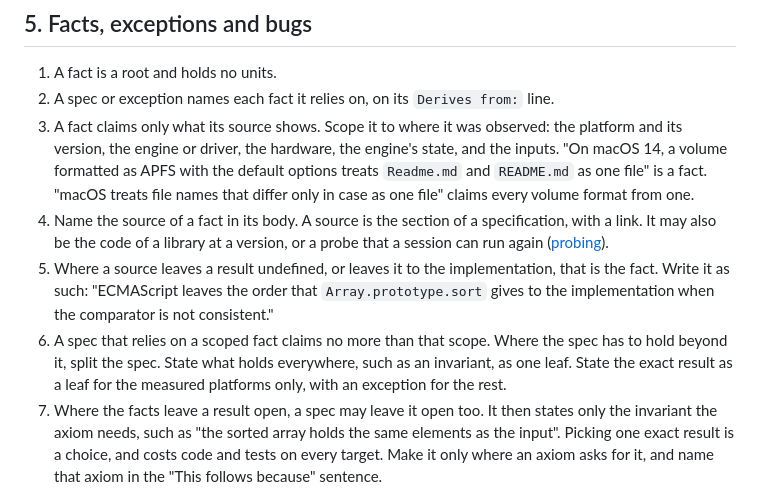
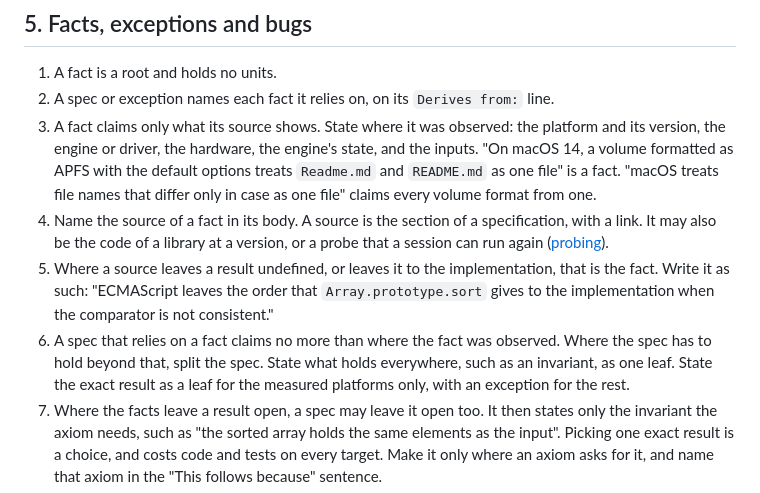
Before and after one commit to bigmistqke/skills, a Markdown page: skills/canon/writing-units.md, the part around the change. Drawn GitHub-style.

```diff
--- a/skills/canon/writing-units.md
+++ b/skills/canon/writing-units.md
@@ -85,10 +85,10 @@ This follows because a missing value sets nothing: …
 
 1. A fact is a root and holds no units.
 2. A spec or exception names each fact it relies on, on its `Derives from:` line.
-3. A fact claims only what its source shows. Scope it to where it was observed: the platform and its version, the engine or driver, the hardware, the engine's state, and the inputs. "On macOS 14, a volume formatted as APFS with the default options treats `Readme.md` and `README.md` as one file" is a fact. "macOS treats file names that differ only in case as one file" claims every volume format from one.
+3. A fact claims only what its source shows. State where it was observed: the platform and its version, the engine or driver, the hardware, the engine's state, and the inputs. "On macOS 14, a volume formatted as APFS with the default options treats `Readme.md` and `README.md` as one file" is a fact. "macOS treats file names that differ only in case as one file" claims every volume format from one.
 4. Name the source of a fact in its body. A source is the section of a specification, with a link. It may also be the code of a library at a version, or a probe that a session can run again ([probing](SKILL.md#5-exploring)).
 5. Where a source leaves a result undefined, or leaves it to the implementation, that is the fact. Write it as such: "ECMAScript leaves the order that `Array.prototype.sort` gives to the implementation when the comparator is not consistent."
-6. A spec that relies on a scoped fact claims no more than that scope. Where the spec has to hold beyond it, split the spec. State what holds everywhere, such as an invariant, as one leaf. State the exact result as a leaf for the measured platforms only, with an exception for the rest.
+6. A spec that relies on a fact claims no more than where the fact was observed. Where the spec has to hold beyond that, split the spec. State what holds everywhere, such as an invariant, as one leaf. State the exact result as a leaf for the measured platforms only, with an exception for the rest.
 7. Where the facts leave a result open, a spec may leave it open too. It then states only the invariant the axiom needs, such as "the sorted array holds the same elements as the input". Picking one exact result is a choice, and costs code and tests on every target. Make it only where an axiom asks for it, and name that axiom in the "This follows because" sentence.
 8. When a fact stops holding, every unit that names it on its `Derives from:` line may be wrong. Re-examine each one before you change the fact.
 9. An exception sits inside the spec it narrows and names the fact that forces it. An exception without a fact fails the check (`freelancing`).
```
Also changed, not shown: skills/canon/SKILL.md (+22 -13 lines).
